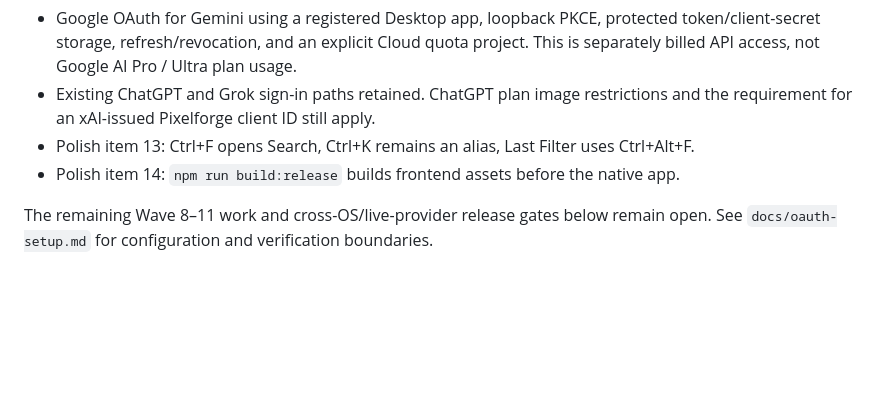
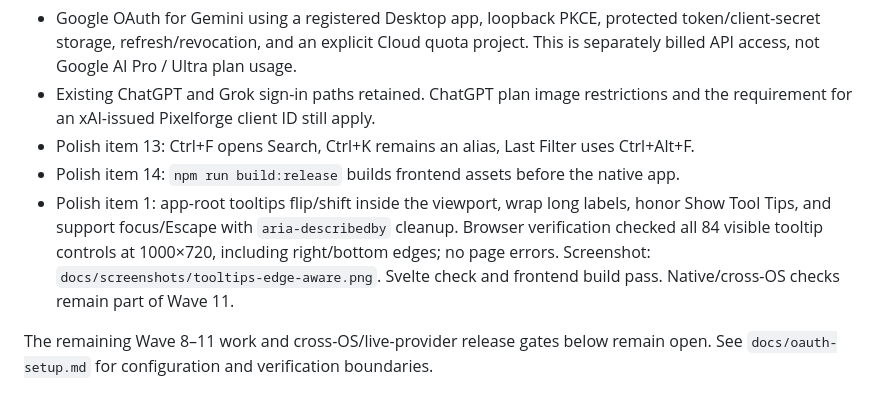
Before and after one commit to pkircher29/pixelforge, a Markdown page: PLAN-v3.md, the part around one of its changes. GitHub-like rendering; blank space fills up the shorter version.

Commit message:
ui: keep shared tooltips inside the viewport

```diff
--- a/PLAN-v3.md
+++ b/PLAN-v3.md
@@ -20,6 +20,11 @@ Implemented on `feat/v03-oauth-polish`:
   and the requirement for an xAI-issued Pixelforge client ID still apply.
 - Polish item 13: Ctrl+F opens Search, Ctrl+K remains an alias, Last Filter uses Ctrl+Alt+F.
 - Polish item 14: `npm run build:release` builds frontend assets before the native app.
+- Polish item 1: app-root tooltips flip/shift inside the viewport, wrap long labels,
+  honor Show Tool Tips, and support focus/Escape with `aria-describedby` cleanup.
+  Browser verification checked all 84 visible tooltip controls at 1000×720, including
+  right/bottom edges; no page errors. Screenshot: `docs/screenshots/tooltips-edge-aware.png`.
+  Svelte check and frontend build pass. Native/cross-OS checks remain part of Wave 11.
 
 The remaining Wave 8–11 work and cross-OS/live-provider release gates below remain open.
 See `docs/oauth-setup.md` for configuration and verification boundaries.
```
Also changed, not shown: other parts of PLAN-v3.md (+1 -1 lines), docs/screenshots/tooltips-edge-aware.png (added), 4 other files.
